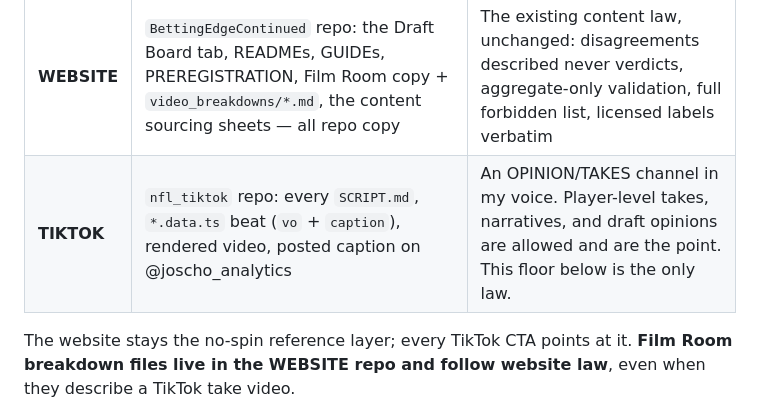
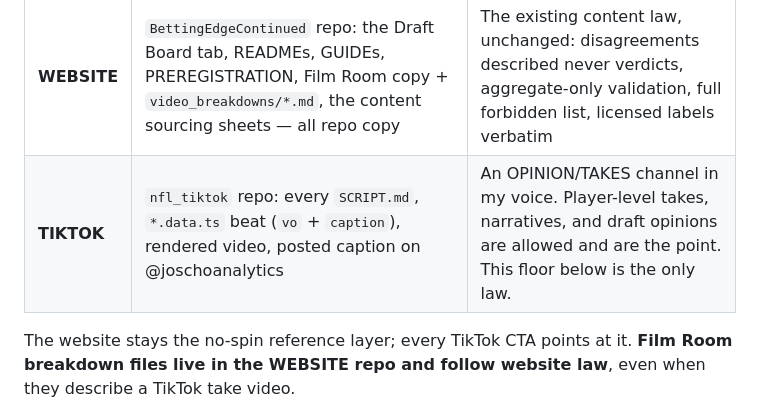
Before and after one commit to joscho11/nfl_tiktok, a Markdown page: CONTENT_POLICY.md, the part around the change. Drawn GitHub-style.

Commit message:
content policy update

```diff
--- a/CONTENT_POLICY.md
+++ b/CONTENT_POLICY.md
@@ -10,7 +10,7 @@ FULLY in force on the website surface — nothing loosens there.
 | Surface | Where | Law |
 |---|---|---|
 | **WEBSITE** | `BettingEdgeContinued` repo: the Draft Board tab, READMEs, GUIDEs, PREREGISTRATION, Film Room copy + `video_breakdowns/*.md`, the content sourcing sheets — all repo copy | The existing content law, unchanged: disagreements described never verdicts, aggregate-only validation, full forbidden list, licensed labels verbatim |
-| **TIKTOK** | `nfl_tiktok` repo: every `SCRIPT.md`, `*.data.ts` beat (`vo` + `caption`), rendered video, posted caption on @joscho_analytics | An OPINION/TAKES channel in my voice. Player-level takes, narratives, and draft opinions are allowed and are the point. This floor below is the only law. |
+| **TIKTOK** | `nfl_tiktok` repo: every `SCRIPT.md`, `*.data.ts` beat (`vo` + `caption`), rendered video, posted caption on @joschoanalytics | An OPINION/TAKES channel in my voice. Player-level takes, narratives, and draft opinions are allowed and are the point. This floor below is the only law. |
 
 The website stays the no-spin reference layer; every TikTok CTA points at it. **Film Room
 breakdown files live in the WEBSITE repo and follow website law**, even when they describe
```
